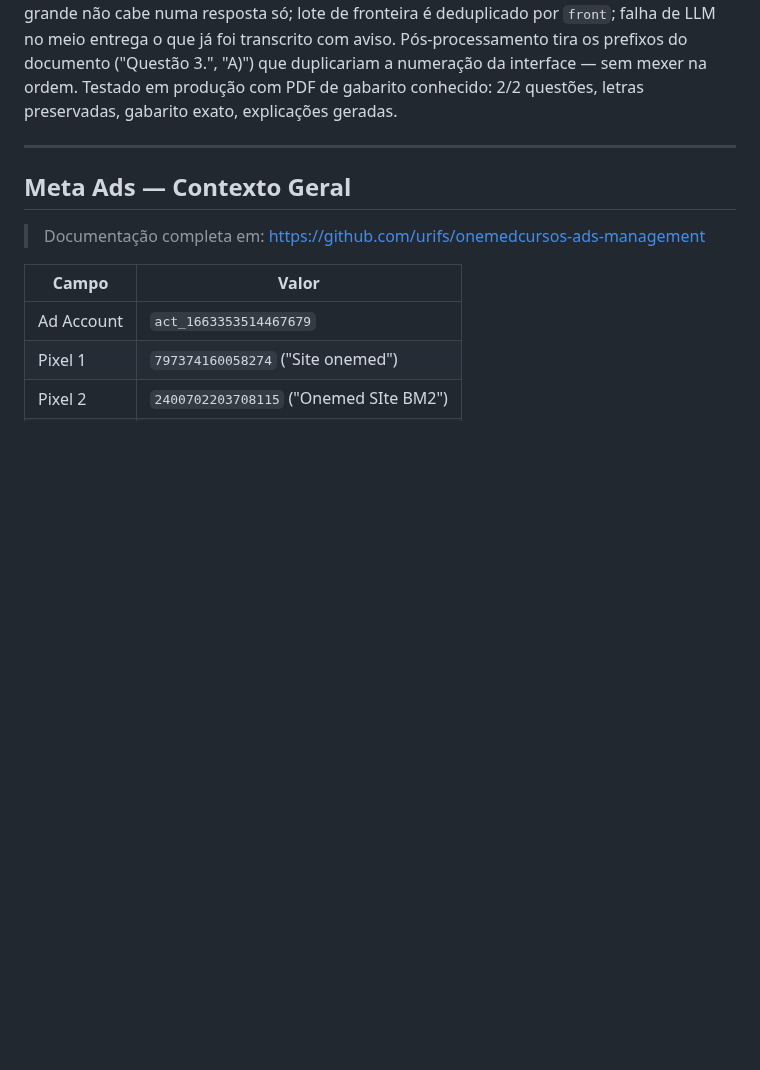
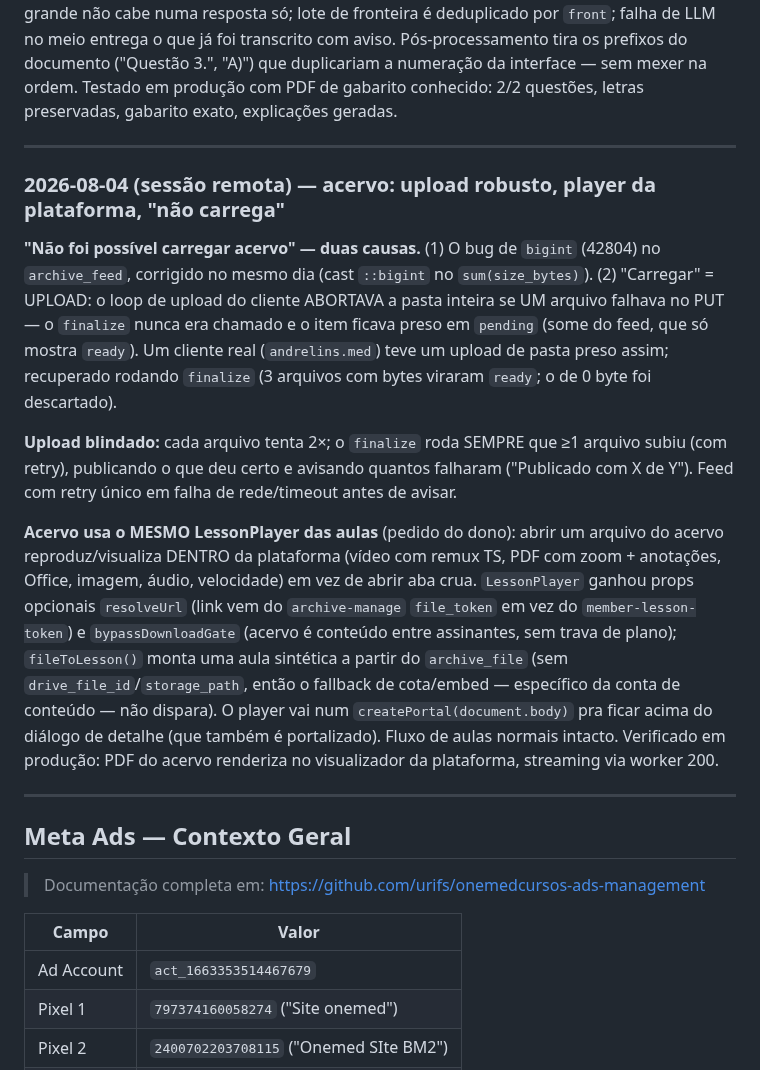
Before and after one commit to urifs/Onemed, a Markdown page: CLAUDE.md, the part around the change. GitHub-like rendering; blank space fills up the shorter version.

Commit message:
docs: acervo — upload robusto, player da plataforma, causas do 'não carrega'
Co-Authored-By: Claude Fable 5 <noreply@anthropic.com>
Claude-Session: https://claude.ai/code/session_01Ca4fp6MbJmKZL7yRfy9fT7

```diff
--- a/CLAUDE.md
+++ b/CLAUDE.md
@@ -1318,6 +1318,32 @@ numeração da interface — sem mexer na ordem. Testado em produção com PDF d
 
 ---
 
+### 2026-08-04 (sessão remota) — acervo: upload robusto, player da plataforma, "não carrega"
+
+**"Não foi possível carregar acervo" — duas causas.** (1) O bug de `bigint` (42804) no
+`archive_feed`, corrigido no mesmo dia (cast `::bigint` no `sum(size_bytes)`). (2) "Carregar" =
+UPLOAD: o loop de upload do cliente ABORTAVA a pasta inteira se UM arquivo falhava no PUT — o
+`finalize` nunca era chamado e o item ficava preso em `pending` (some do feed, que só mostra
+`ready`). Um cliente real (`andrelins.med`) teve um upload de pasta preso assim; recuperado
+rodando `finalize` (3 arquivos com bytes viraram `ready`; o de 0 byte foi descartado).
+
+**Upload blindado:** cada arquivo tenta 2×; o `finalize` roda SEMPRE que ≥1 arquivo subiu (com
+retry), publicando o que deu certo e avisando quantos falharam ("Publicado com X de Y"). Feed com
+retry único em falha de rede/timeout antes de avisar.
+
+**Acervo usa o MESMO LessonPlayer das aulas** (pedido do dono): abrir um arquivo do acervo
+reproduz/visualiza DENTRO da plataforma (vídeo com remux TS, PDF com zoom + anotações, Office,
+imagem, áudio, velocidade) em vez de abrir aba crua. `LessonPlayer` ganhou props opcionais
+`resolveUrl` (link vem do `archive-manage` `file_token` em vez do `member-lesson-token`) e
+`bypassDownloadGate` (acervo é conteúdo entre assinantes, sem trava de plano); `fileToLesson()`
+monta uma aula sintética a partir do `archive_file` (sem `drive_file_id`/`storage_path`, então o
+fallback de cota/embed — específico da conta de conteúdo — não dispara). O player vai num
+`createPortal(document.body)` pra ficar acima do diálogo de detalhe (que também é portalizado).
+Fluxo de aulas normais intacto. Verificado em produção: PDF do acervo renderiza no visualizador
+da plataforma, streaming via worker 200.
+
+---
+
 ## Meta Ads — Contexto Geral
 
 > Documentação completa em: https://github.com/urifs/onemedcursos-ads-management
```
